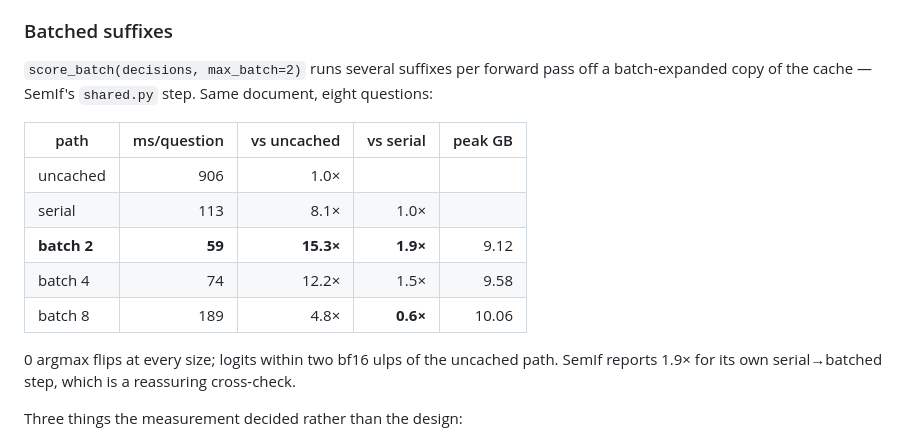
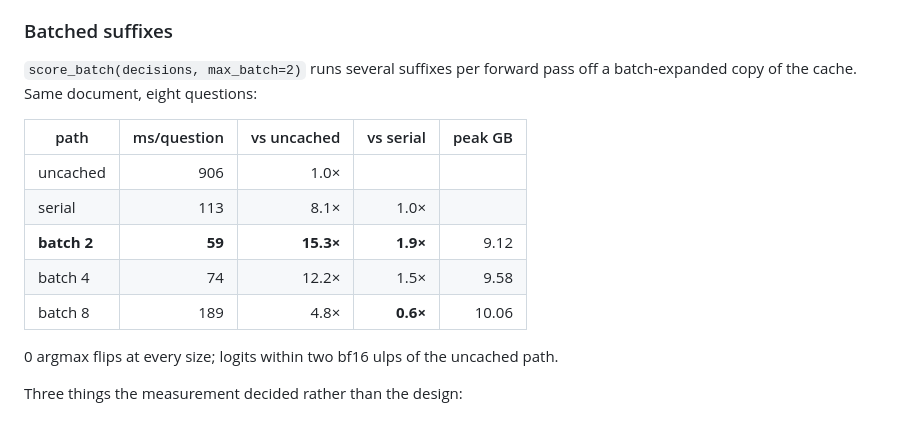
Before and after one commit to MantisShrimpdev/jobe, a Markdown page: README.md, the part around one of its changes. GitHub-like rendering.

```diff
--- a/README.md
+++ b/README.md
@@ -219,8 +244,7 @@ Two guards, both fail-loud rather than degrade:
 ### Batched suffixes
 
 `score_batch(decisions, max_batch=2)` runs several suffixes per forward pass off
-a batch-expanded copy of the cache — SemIf's `shared.py` step. Same document,
-eight questions:
+a batch-expanded copy of the cache. Same document, eight questions:
 
 | path | ms/question | vs uncached | vs serial | peak GB |
 |---|---:|---:|---:|---:|
@@ -231,8 +255,6 @@ eight questions:
 | batch 8 | 189 | 4.8× | **0.6×** | 10.06 |
 
 0 argmax flips at every size; logits within two bf16 ulps of the uncached path.
-SemIf reports 1.9× for its own serial→batched step, which is a reassuring
-cross-check.
 
 Three things the measurement decided rather than the design:
 
```
Also changed, not shown: other parts of README.md (+66 -38 lines).
